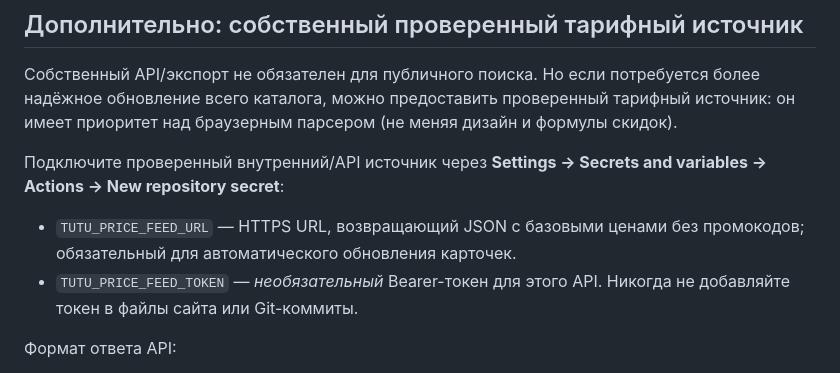
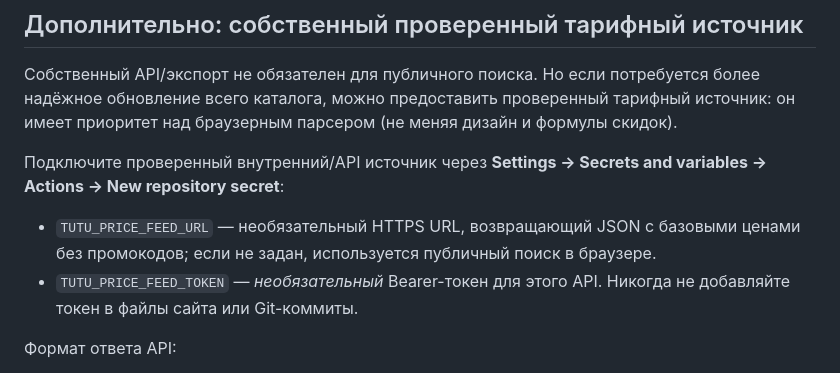
Before and after one commit to Brusilo/india-landing, a Markdown page: docs/daily-pricing.md, the part around one of its changes. GitHub-like rendering.

```diff
--- a/docs/daily-pricing.md
+++ b/docs/daily-pricing.md
@@ -75,8 +81,9 @@ python scripts/scrape-public-prices.py --only r1,r2,h1 --out /tmp/tutu-test-pric
 Подключите проверенный внутренний/API источник через **Settings → Secrets and
 variables → Actions → New repository secret**:
 
-* `TUTU_PRICE_FEED_URL` — HTTPS URL, возвращающий JSON с базовыми ценами
-  без промокодов; обязательный для автоматического обновления карточек.
+* `TUTU_PRICE_FEED_URL` — необязательный HTTPS URL, возвращающий JSON с
+  базовыми ценами без промокодов; если не задан, используется публичный
+  поиск в браузере.
 * `TUTU_PRICE_FEED_TOKEN` — *необязательный* Bearer-токен для этого API.
   Никогда не добавляйте токен в файлы сайта или Git-коммиты.
 
```
Also changed, not shown: other parts of docs/daily-pricing.md (+26 -14 lines).
